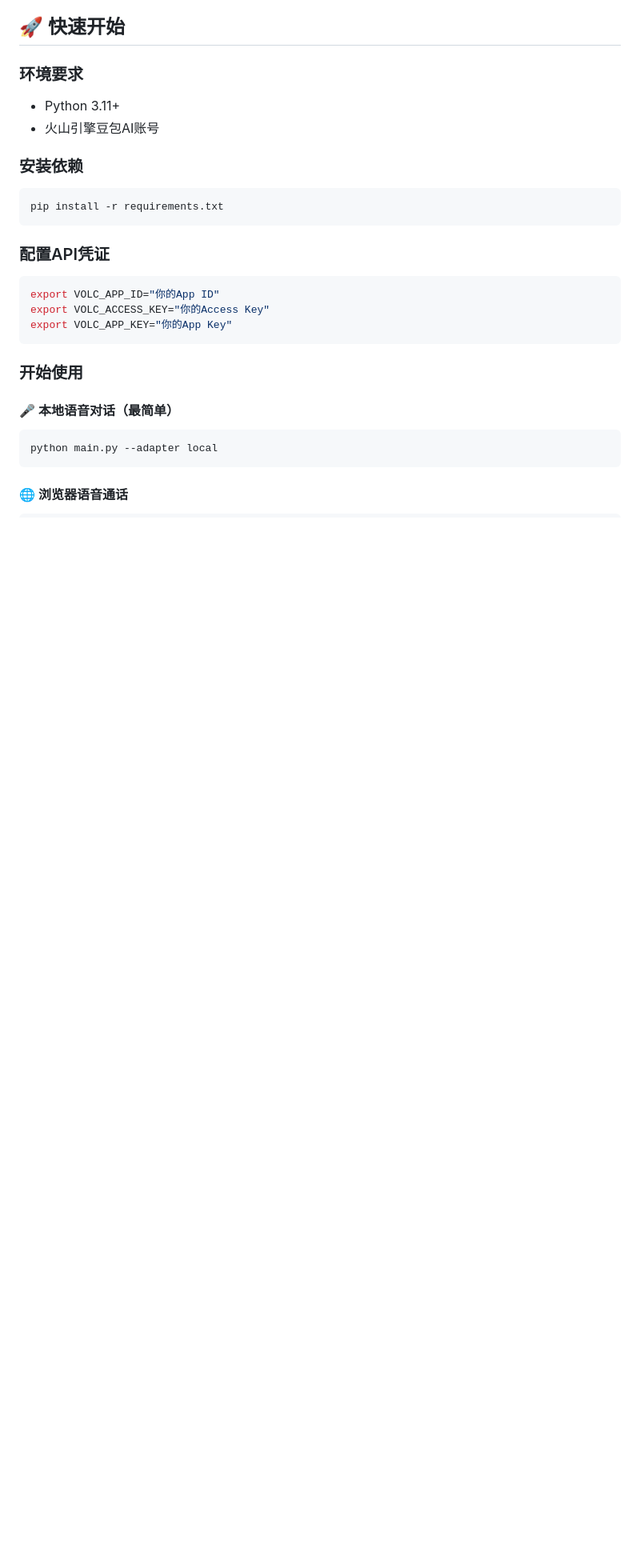
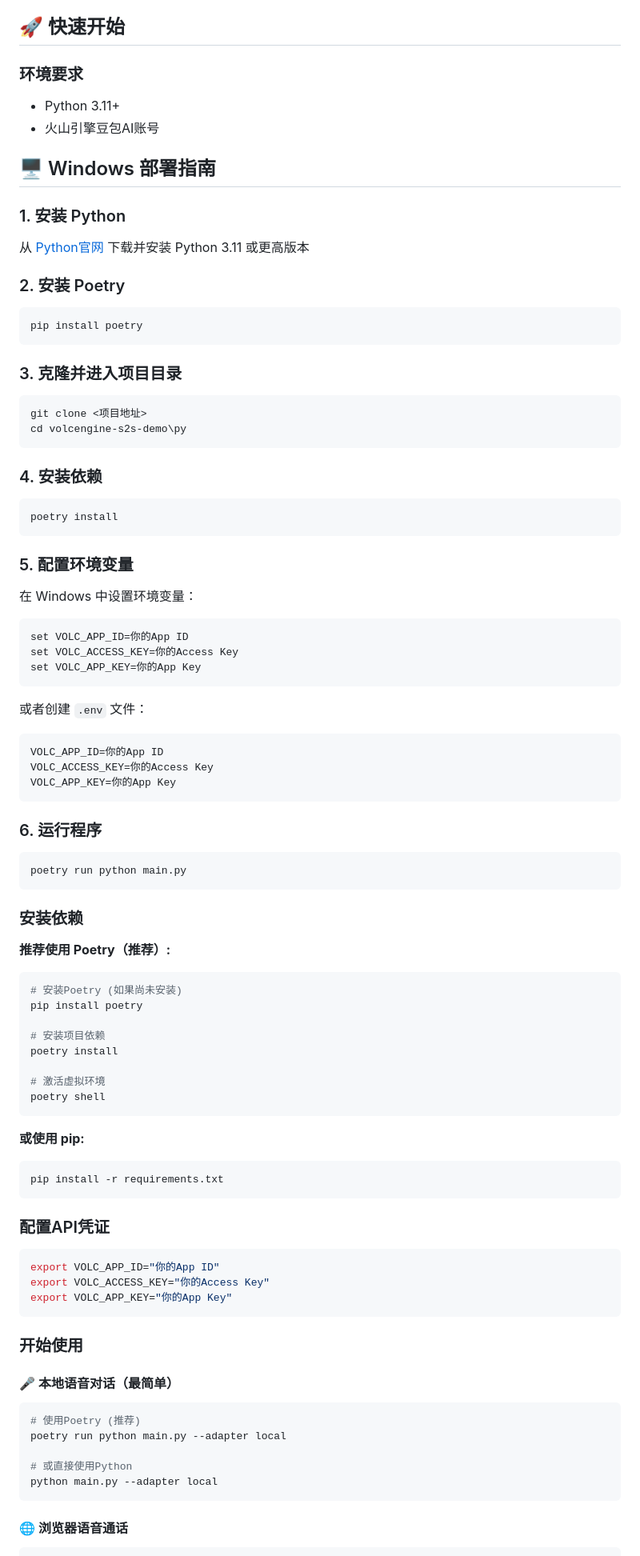
Before and after one commit to MarkShawn2020/volcengine-s2s-demo-py, a Markdown page: README.md, the part around one of its changes. Shown at 80% size. GitHub-like rendering; blank space fills up the shorter version.

Commit message:
update readme for deply

````diff
--- a/README.md
+++ b/README.md
@@ -16,7 +16,62 @@
 - Python 3.11+
 - 火山引擎豆包AI账号
 
+## 🖥️ Windows 部署指南
+
+### 1. 安装 Python
+从 [Python官网](https://www.python.org/downloads/) 下载并安装 Python 3.11 或更高版本
+
+### 2. 安装 Poetry
+```cmd
+pip install poetry
+```
+
+### 3. 克隆并进入项目目录
+```cmd
+git clone <项目地址>
+cd volcengine-s2s-demo\py
+```
+
+### 4. 安装依赖
+```cmd
+poetry install
+```
+
+### 5. 配置环境变量
+在 Windows 中设置环境变量：
+```cmd
+set VOLC_APP_ID=你的App ID
+set VOLC_ACCESS_KEY=你的Access Key
+set VOLC_APP_KEY=你的App Key
+```
+
+或者创建 `.env` 文件：
+```env
+VOLC_APP_ID=你的App ID
+VOLC_ACCESS_KEY=你的Access Key
+VOLC_APP_KEY=你的App Key
+```
+
+### 6. 运行程序
+```cmd
+poetry run python main.py
+```
+
 ### 安装依赖
+
+**推荐使用 Poetry（推荐）:**
+```bash
+# 安装Poetry (如果尚未安装)
+pip install poetry
+
+# 安装项目依赖
+poetry install
+
+# 激活虚拟环境
+poetry shell
+```
+
+**或使用 pip:**
 ```bash
 pip install -r requirements.txt
 ```
@@ -32,6 +87,10 @@ export VOLC_APP_KEY="你的App Key"
 
 #### 🎤 本地语音对话（最简单）
 ```bash
+# 使用Poetry (推荐)
+poetry run python main.py --adapter local
+
+# 或直接使用Python
 python main.py --adapter local
 ```
 
````
Also changed, not shown: other parts of README.md (+14 -2 lines).
